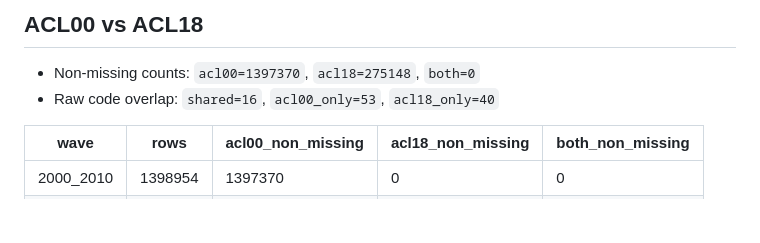
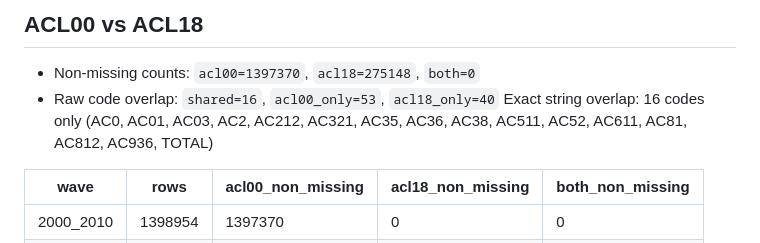
Before and after one commit to Wubpooz/visualisation-app5, a Markdown page: harmonization_audit_report.md, the part around the change. Rendered like a GitHub page; blank space fills up the shorter version.

Commit message:
Add exact string overlap details to harmonization audit report

```diff
--- a/harmonization_audit_report.md
+++ b/harmonization_audit_report.md
@@ -10,6 +10,8 @@ Generated at: `2026-04-03T09:41:40.978424+00:00`
 
 - Non-missing counts: `acl00=1397370`, `acl18=275148`, `both=0`
 - Raw code overlap: `shared=16`, `acl00_only=53`, `acl18_only=40`
+Exact string overlap: 16 codes only
+(AC0, AC01, AC03, AC2, AC212, AC321, AC35, AC36, AC38, AC511, AC52, AC611, AC81, AC812, AC936, TOTAL)
 
 | wave | rows | acl00_non_missing | acl18_non_missing | both_non_missing |
 | --- | --- | --- | --- | --- |
```
